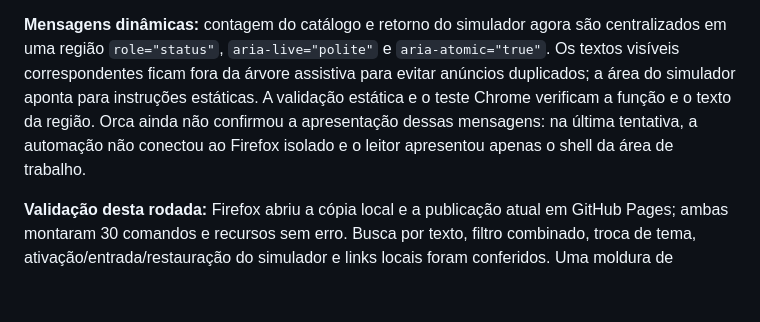
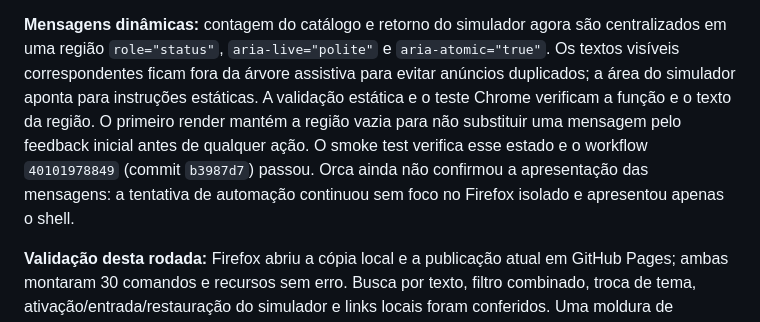
Before and after one commit to Edwanderson94/vim-commands, a Markdown page: PLANS.md, the part around the change. GitHub-like rendering; blank space fills up the shorter version.

Commit message:
docs: record live region initialization check

```diff
--- a/PLANS.md
+++ b/PLANS.md
@@ -157,9 +157,11 @@ centralizados em uma região `role="status"`, `aria-live="polite"` e
 `aria-atomic="true"`. Os textos visíveis correspondentes ficam fora da árvore
 assistiva para evitar anúncios duplicados; a área do simulador aponta para
 instruções estáticas. A validação estática e o teste Chrome verificam a função
-e o texto da região. Orca ainda não confirmou a apresentação dessas mensagens:
-na última tentativa, a automação não conectou ao Firefox isolado e o leitor
-apresentou apenas o shell da área de trabalho.
+e o texto da região. O primeiro render mantém a região vazia para não
+substituir uma mensagem pelo feedback inicial antes de qualquer ação. O smoke
+test verifica esse estado e o workflow `40101978849` (commit `b3987d7`) passou.
+Orca ainda não confirmou a apresentação das mensagens: a tentativa de
+automação continuou sem foco no Firefox isolado e apresentou apenas o shell.
 
 **Validação desta rodada:** Firefox abriu a cópia local e a publicação atual
 em GitHub Pages; ambas montaram 30 comandos e recursos sem erro. Busca por
```
